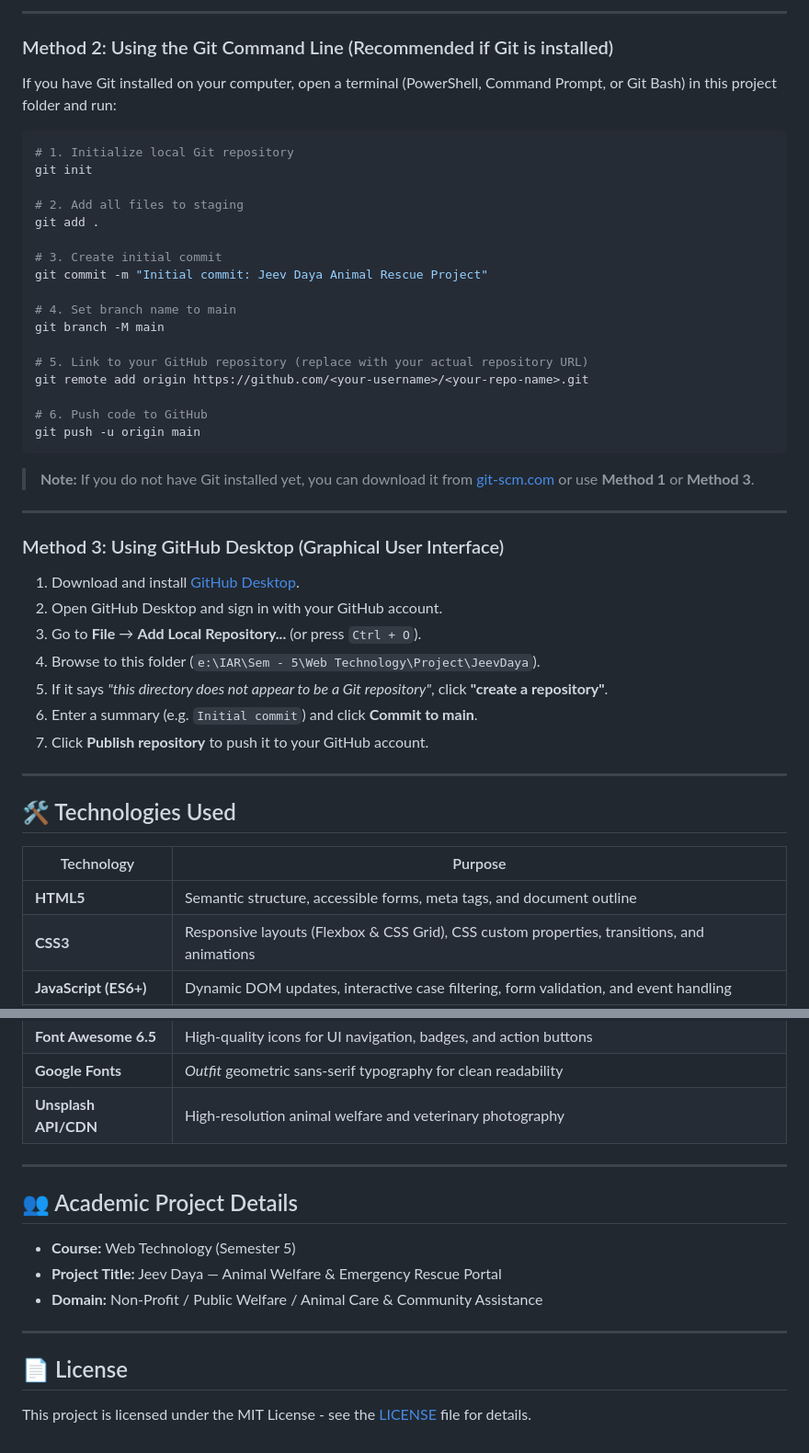
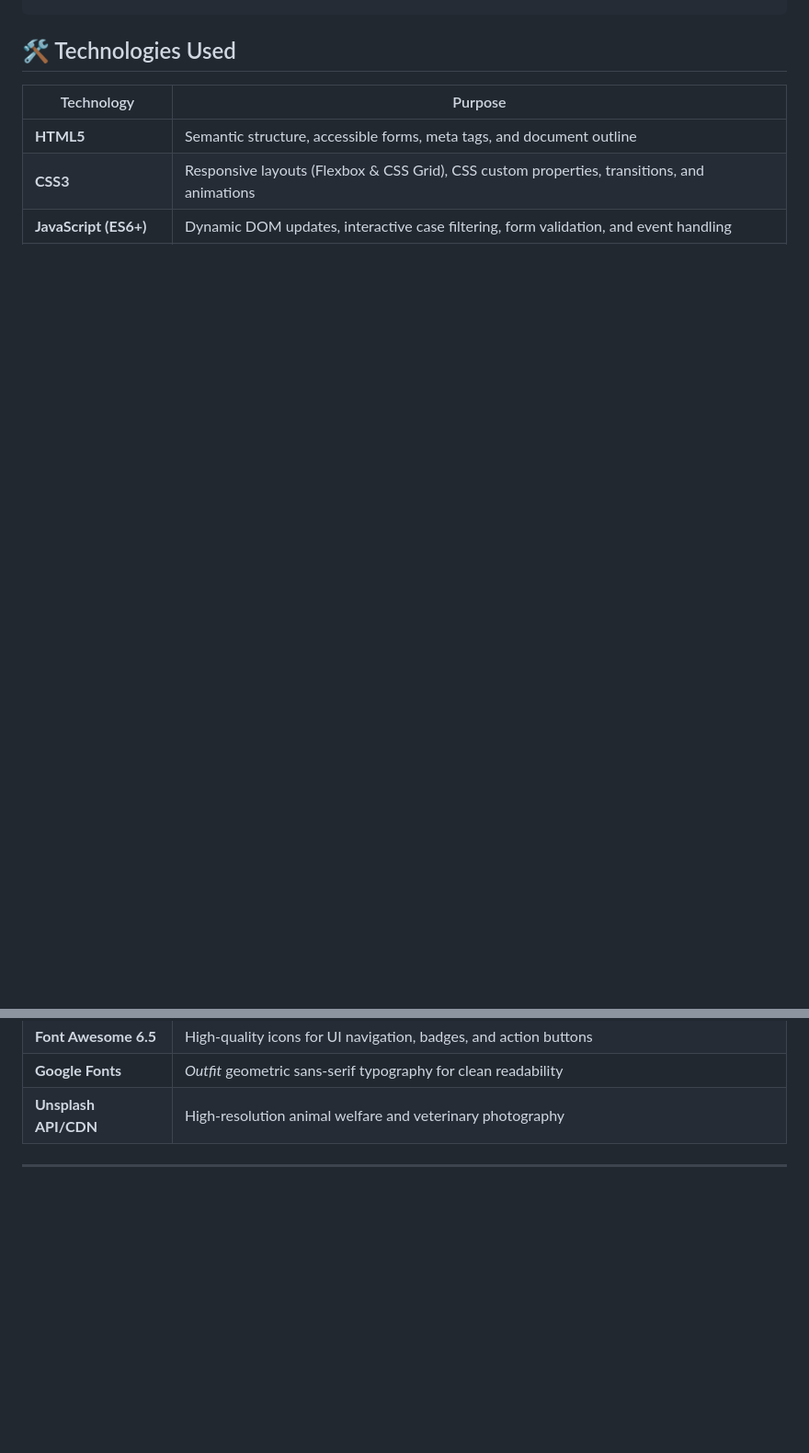
Before and after one commit to darjivrunda/JeevDaya, a Markdown page: README.md, 2 parts joined by grey strips. Shown at 92% size. GitHub-like rendering; blank space fills up the shorter version.

````diff
--- a/README.md
+++ b/README.md
@@ -134,44 +83,3 @@ Choose whichever method is easiest for you:
----
-
-### Method 2: Using the Git Command Line (Recommended if Git is installed)
-
-If you have Git installed on your computer, open a terminal (PowerShell, Command Prompt, or Git Bash) in this project folder and run:
-
-```bash
-# 1. Initialize local Git repository
-git init
-
-# 2. Add all files to staging
-git add .
-
-# 3. Create initial commit
-git commit -m "Initial commit: Jeev Daya Animal Rescue Project"
-
-# 4. Set branch name to main
-git branch -M main
-
-# 5. Link to your GitHub repository (replace with your actual repository URL)
-git remote add origin https://github.com/<your-username>/<your-repo-name>.git
-
-# 6. Push code to GitHub
-git push -u origin main
-```
-
-> **Note:** If you do not have Git installed yet, you can download it from [git-scm.com](https://git-scm.com/download/win) or use **Method 1** or **Method 3**.
-
----
-
-### Method 3: Using GitHub Desktop (Graphical User Interface)
-1. Download and install [GitHub Desktop](https://desktop.github.com/).
-2. Open GitHub Desktop and sign in with your GitHub account.
-3. Go to **File** &rarr; **Add Local Repository...** (or press `Ctrl + O`).
-4. Browse to this folder (`e:\IAR\Sem - 5\Web Technology\Project\JeevDaya`).
-5. If it says *"this directory does not appear to be a Git repository"*, click **"create a repository"**.
-6. Enter a summary (e.g. `Initial commit`) and click **Commit to main**.
-7. Click **Publish repository** to push it to your GitHub account.
-
----
-
 ## 🛠️ Technologies Used
 
 | Technology | Purpose |
@@ -184,15 +92,3 @@ git push -u origin main
 | **Unsplash API/CDN** | High-resolution animal welfare and veterinary photography |
 
 ---
-
-## 👥 Academic Project Details
-
-- **Course:** Web Technology (Semester 5)
-- **Project Title:** Jeev Daya — Animal Welfare & Emergency Rescue Portal
-- **Domain:** Non-Profit / Public Welfare / Animal Care & Community Assistance
-
----
-
-## 📄 License
-
-This project is licensed under the MIT License - see the [LICENSE](LICENSE) file for details.
````
Also changed, not shown: other parts of README.md (+0 -51 lines).
